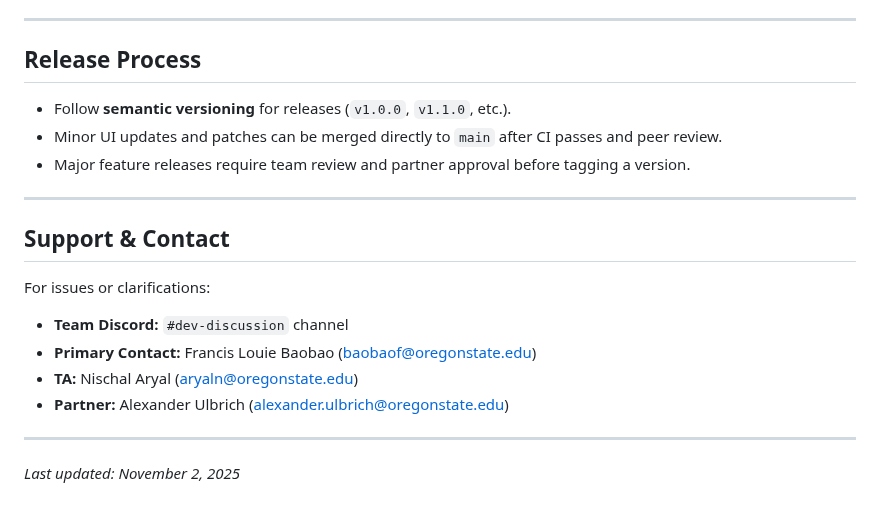
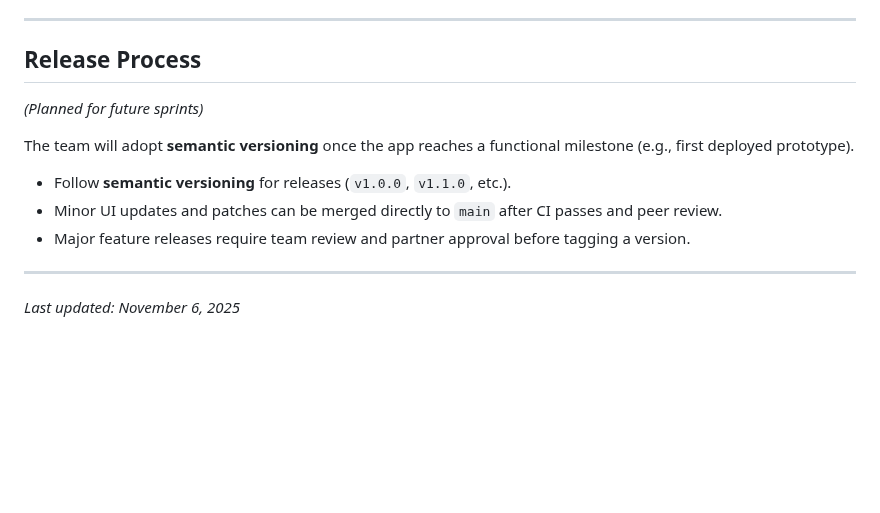
Before and after one commit to cs041-mealplanner/CS041-meal-planning-app, a Markdown page: CONTRIBUTING.md, the part around the change. Rendered like a GitHub page; blank space fills up the shorter version.

Commit message:
docs: small updates to CONTRIBUTING.md removed "Support and Contact" section (not needed)

```diff
--- a/CONTRIBUTING.md
+++ b/CONTRIBUTING.md
@@ -179,19 +179,14 @@ Merges into `main` require all CI jobs to pass before approval.
 ---
 
 ## Release Process
+*(Planned for future sprints)*
+
+The team will adopt **semantic versioning** once the app reaches a functional milestone (e.g., first deployed prototype).
+
 - Follow **semantic versioning** for releases (`v1.0.0`, `v1.1.0`, etc.).
 - Minor UI updates and patches can be merged directly to `main` after CI passes and peer review.
 - Major feature releases require team review and partner approval before tagging a version.
 
 ---
 
-## Support & Contact
-For issues or clarifications:
-- **Team Discord:** `#dev-discussion` channel
-- **Primary Contact:** Francis Louie Baobao (baobaof@oregonstate.edu)
-- **TA:** Nischal Aryal (aryaln@oregonstate.edu)
-- **Partner:** Alexander Ulbrich (alexander.ulbrich@oregonstate.edu)
-
----
-
-_Last updated: November 2, 2025_
+_Last updated: November 6, 2025_
```
